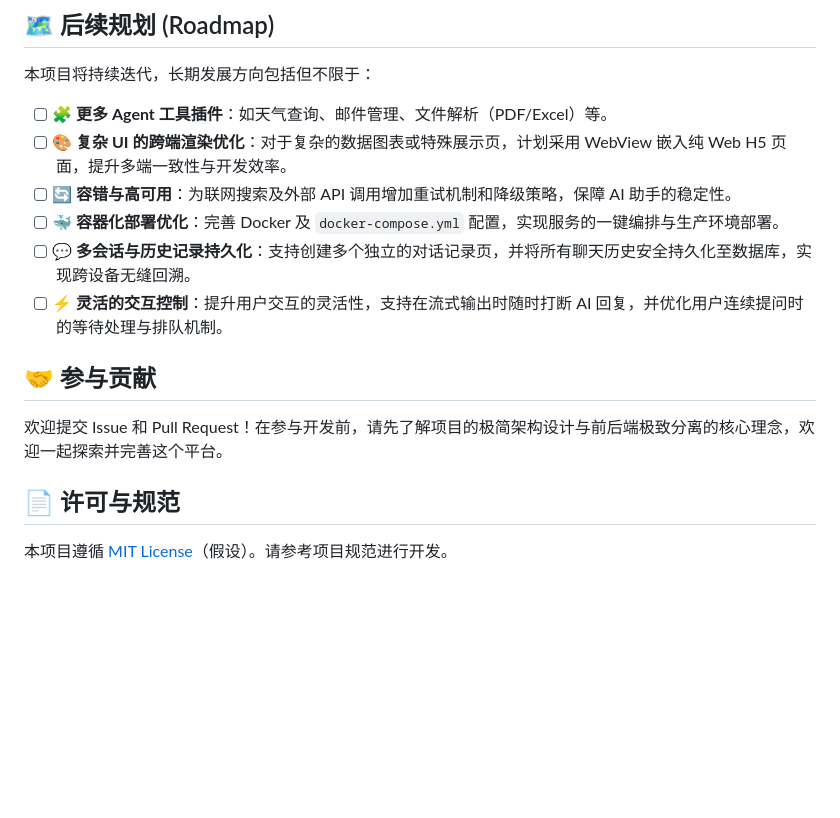
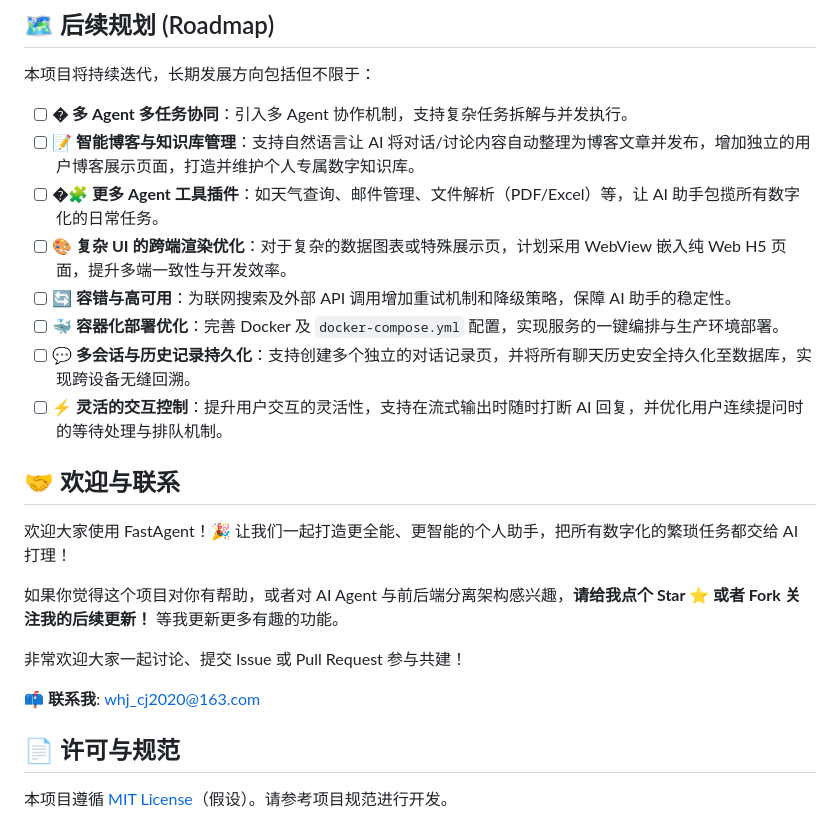
Before and after one commit to whjwjx/FastAgent, a Markdown page: README.md, the part around the change. Rendered like a GitHub page; blank space fills up the shorter version.

Commit message:
docs: 更新README以明确项目愿景与贡献方式
- 在长期发展方向中增加“多Agent多任务协同”和“智能博客与知识库管理”条目，并细化工具插件描述，使项目愿景更清晰。
- 将“参与贡献”章节更名为“欢迎与联系”，内容从开发导向调整为更友好的用户与社区互动，包括鼓励Star/Fork和提供联系邮箱。

```diff
--- a/README.md
+++ b/README.md
@@ -127,16 +127,24 @@ npx expo start
 
 本项目将持续迭代，长期发展方向包括但不限于：
 
-- [ ] **🧩 更多 Agent 工具插件**：如天气查询、邮件管理、文件解析（PDF/Excel）等。
+- [ ] **� 多 Agent 多任务协同**：引入多 Agent 协作机制，支持复杂任务拆解与并发执行。
+- [ ] **📝 智能博客与知识库管理**：支持自然语言让 AI 将对话/讨论内容自动整理为博客文章并发布，增加独立的用户博客展示页面，打造并维护个人专属数字知识库。
+- [ ] **�🧩 更多 Agent 工具插件**：如天气查询、邮件管理、文件解析（PDF/Excel）等，让 AI 助手包揽所有数字化的日常任务。
 - [ ] **🎨 复杂 UI 的跨端渲染优化**：对于复杂的数据图表或特殊展示页，计划采用 WebView 嵌入纯 Web H5 页面，提升多端一致性与开发效率。
 - [ ] **🔄 容错与高可用**：为联网搜索及外部 API 调用增加重试机制和降级策略，保障 AI 助手的稳定性。
 - [ ] **🐳 容器化部署优化**：完善 Docker 及 `docker-compose.yml` 配置，实现服务的一键编排与生产环境部署。
 - [ ] **💬 多会话与历史记录持久化**：支持创建多个独立的对话记录页，并将所有聊天历史安全持久化至数据库，实现跨设备无缝回溯。
 - [ ] **⚡ 灵活的交互控制**：提升用户交互的灵活性，支持在流式输出时随时打断 AI 回复，并优化用户连续提问时的等待处理与排队机制。
 
-## 🤝 参与贡献
+## 🤝 欢迎与联系
 
-欢迎提交 Issue 和 Pull Request！在参与开发前，请先了解项目的极简架构设计与前后端极致分离的核心理念，欢迎一起探索并完善这个平台。
+欢迎大家使用 FastAgent！🎉 让我们一起打造更全能、更智能的个人助手，把所有数字化的繁琐任务都交给 AI 打理！
+
+如果你觉得这个项目对你有帮助，或者对 AI Agent 与前后端分离架构感兴趣，**请给我点个 Star ⭐️ 或者 Fork 关注我的后续更新！** 等我更新更多有趣的功能。
+
+非常欢迎大家一起讨论、提交 Issue 或 Pull Request 参与共建！
+
+📫 **联系我**: [whj_cj2020@163.com](mailto:whj_cj2020@163.com)
 
 ## 📄 许可与规范
 
```
